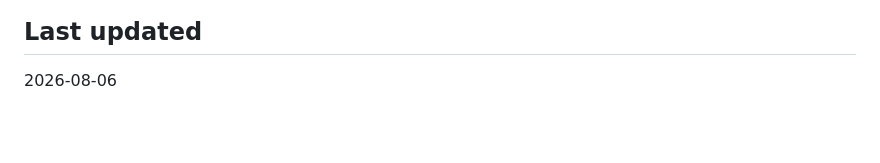
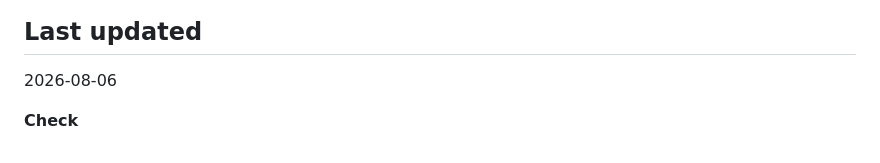
Before and after one commit to vdm-ghb/incidents, a Markdown page: README.md, the part around the change. Drawn GitHub-style; blank space fills up the shorter version.

Commit message:
Add 'Check' section to README

```diff
--- a/README.md
+++ b/README.md
@@ -124,5 +124,6 @@ Static HTML/CSS/JS, [Leaflet](https://leafletjs.com/) for the map, no framework
 
 2026-08-06
 
+ **Check**
 
 <!-- Pages rebuild nudge: 2026-08-07 -->
```
